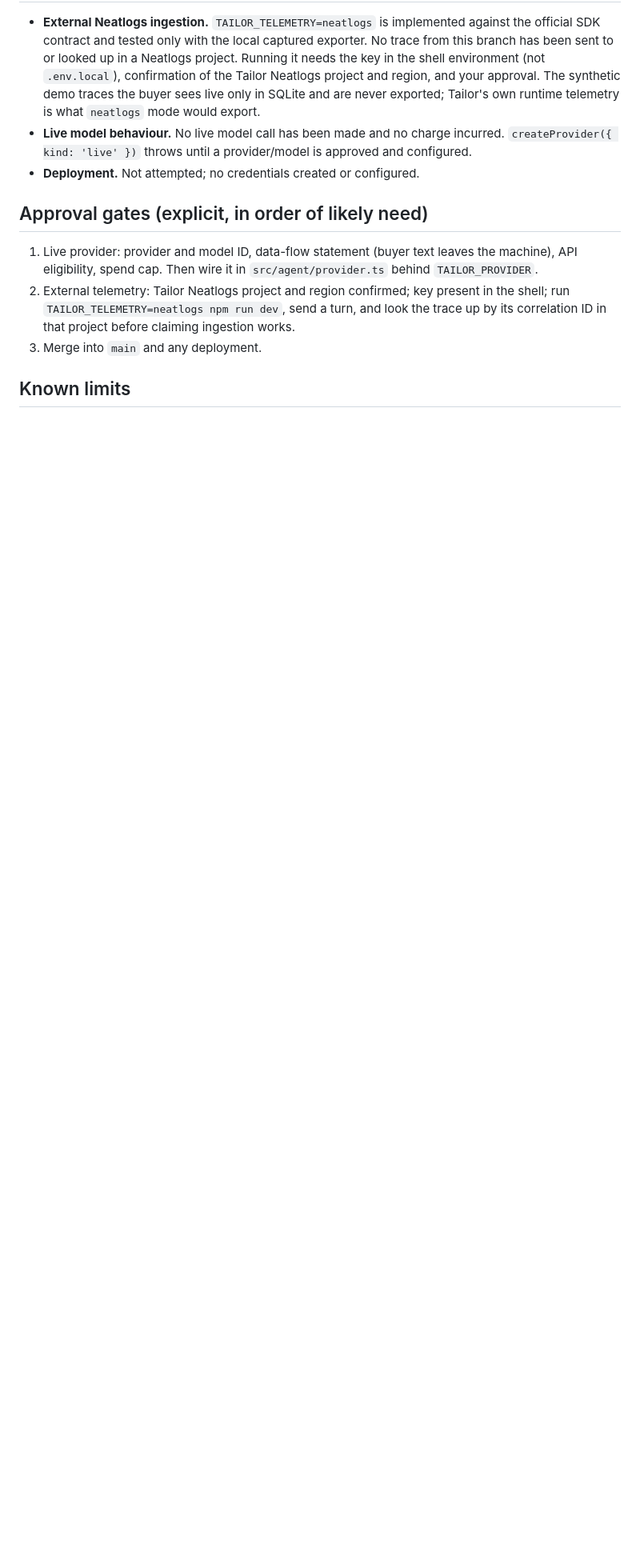
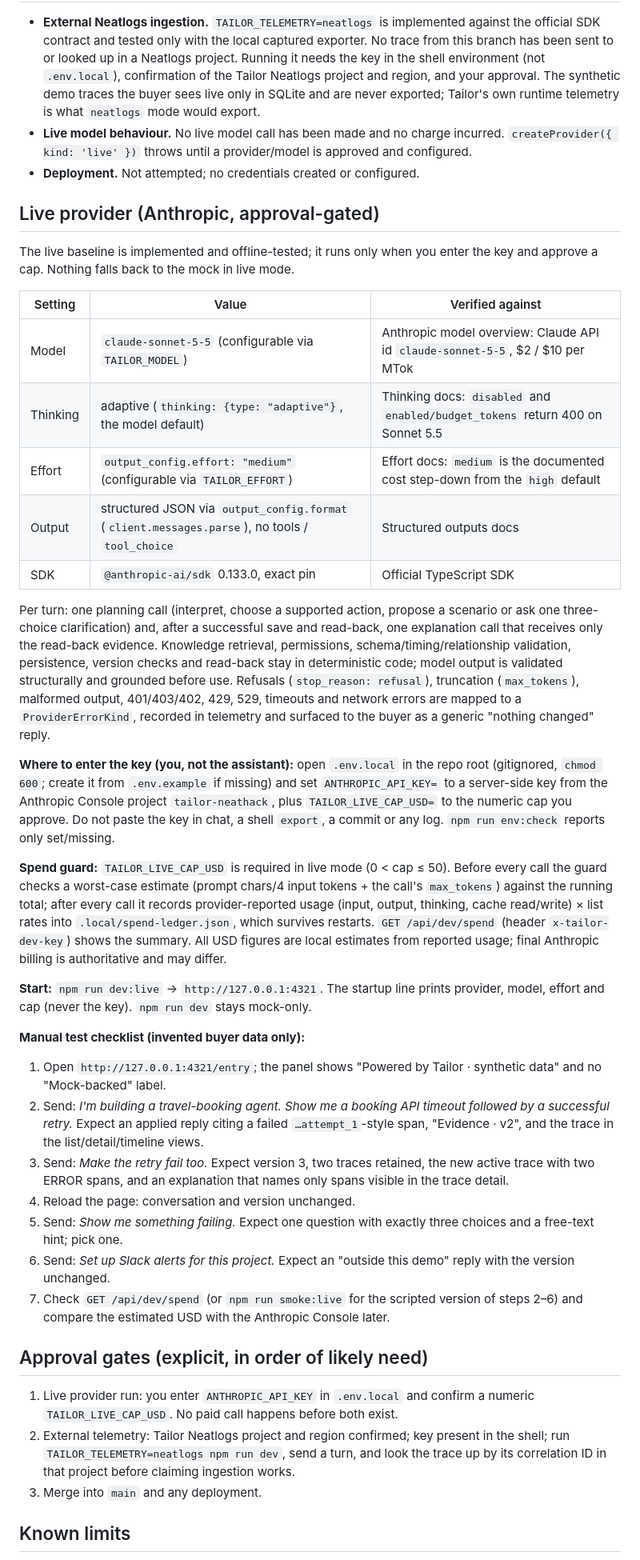
Before and after one commit to nitink133/tailor-neathack, a Markdown page: docs/nit-269-handoff.md, the part around one of its changes. Shown at 80% size. Drawn GitHub-style; blank space fills up the shorter version.

Commit message:
docs: live provider runbook (key entry location, cap, startup, manual checklist)
Co-authored-by: Cursor <cursoragent@cursor.com>
Entire-Checkpoint: 01M4PC615VDK105CHSJ2WQH7FA

```diff
--- a/docs/nit-269-handoff.md
+++ b/docs/nit-269-handoff.md
@@ -47,9 +49,38 @@ Gates: `npm run typecheck`, `npm test`, `npm run build`, `npm run test:ui` (Play
 - **Live model behaviour.** No live model call has been made and no charge incurred. `createProvider({ kind: 'live' })` throws until a provider/model is approved and configured.
 - **Deployment.** Not attempted; no credentials created or configured.
 
+## Live provider (Anthropic, approval-gated)
+
+The live baseline is implemented and offline-tested; it runs only when you enter the key and approve a cap. Nothing falls back to the mock in live mode.
+
+| Setting | Value | Verified against |
+| --- | --- | --- |
+| Model | `claude-sonnet-5-5` (configurable via `TAILOR_MODEL`) | Anthropic model overview: Claude API id `claude-sonnet-5-5`, $2 / $10 per MTok |
+| Thinking | adaptive (`thinking: {type: "adaptive"}`, the model default) | Thinking docs: `disabled` and `enabled/budget_tokens` return 400 on Sonnet 5.5 |
+| Effort | `output_config.effort: "medium"` (configurable via `TAILOR_EFFORT`) | Effort docs: `medium` is the documented cost step-down from the `high` default |
+| Output | structured JSON via `output_config.format` (`client.messages.parse`), no tools / `tool_choice` | Structured outputs docs |
+| SDK | `@anthropic-ai/sdk` 0.133.0, exact pin | Official TypeScript SDK |
+
+Per turn: one planning call (interpret, choose a supported action, propose a scenario or ask one three-choice clarification) and, after a successful save and read-back, one explanation call that receives only the read-back evidence. Knowledge retrieval, permissions, schema/timing/relationship validation, persistence, version checks and read-back stay in deterministic code; model output is validated structurally and grounded before use. Refusals (`stop_reason: refusal`), truncation (`max_tokens`), malformed output, 401/403/402, 429, 529, timeouts and network errors are mapped to a `ProviderErrorKind`, recorded in telemetry and surfaced to the buyer as a generic "nothing changed" reply.
+
+**Where to enter the key (you, not the assistant):** open `.env.local` in the repo root (gitignored, `chmod 600`; create it from `.env.example` if missing) and set `ANTHROPIC_API_KEY=` to a server-side key from the Anthropic Console project `tailor-neathack`, plus `TAILOR_LIVE_CAP_USD=` to the numeric cap you approve. Do not paste the key in chat, a shell `export`, a commit or any log. `npm run env:check` reports only set/missing.
+
+**Spend guard:** `TAILOR_LIVE_CAP_USD` is required in live mode (0 < cap ≤ 50). Before every call the guard checks a worst-case estimate (prompt chars/4 input tokens + the call's `max_tokens`) against the running total; after every call it records provider-reported usage (input, output, thinking, cache read/write) × list rates into `.local/spend-ledger.json`, which survives restarts. `GET /api/dev/spend` (header `x-tailor-dev-key`) shows the summary. All USD figures are local estimates from reported usage; final Anthropic billing is authoritative and may differ.
+
+**Start:** `npm run dev:live` → `http://127.0.0.1:4321`. The startup line prints provider, model, effort and cap (never the key). `npm run dev` stays mock-only.
+
+**Manual test checklist (invented buyer data only):**
+1. Open `http://127.0.0.1:4321/entry`; the panel shows "Powered by Tailor · synthetic data" and no "Mock-backed" label.
+2. Send: *I'm building a travel-booking agent. Show me a booking API timeout followed by a successful retry.* Expect an applied reply citing a failed `…attempt_1`-style span, "Evidence · v2", and the trace in the list/detail/timeline views.
+3. Send: *Make the retry fail too.* Expect version 3, two traces retained, the new active trace with two ERROR spans, and an explanation that names only spans visible in the trace detail.
+4. Reload the page: conversation and version unchanged.
+5. Send: *Show me something failing.* Expect one question with exactly three choices and a free-text hint; pick one.
+6. Send: *Set up Slack alerts for this project.* Expect an "outside this demo" reply with the version unchanged.
+7. Check `GET /api/dev/spend` (or `npm run smoke:live` for the scripted version of steps 2–6) and compare the estimated USD with the Anthropic Console later.
+
 ## Approval gates (explicit, in order of likely need)
 
-1. Live provider: provider and model ID, data-flow statement (buyer text leaves the machine), API eligibility, spend cap. Then wire it in `src/agent/provider.ts` behind `TAILOR_PROVIDER`.
+1. Live provider run: you enter `ANTHROPIC_API_KEY` in `.env.local` and confirm a numeric `TAILOR_LIVE_CAP_USD`. No paid call happens before both exist.
 2. External telemetry: Tailor Neatlogs project and region confirmed; key present in the shell; run `TAILOR_TELEMETRY=neatlogs npm run dev`, send a turn, and look the trace up by its correlation ID in that project before claiming ingestion works.
 3. Merge into `main` and any deployment.
 
```
Also changed, not shown: other parts of docs/nit-269-handoff.md (+3 -1 lines), AGENTS.md (+4 -2 lines).
